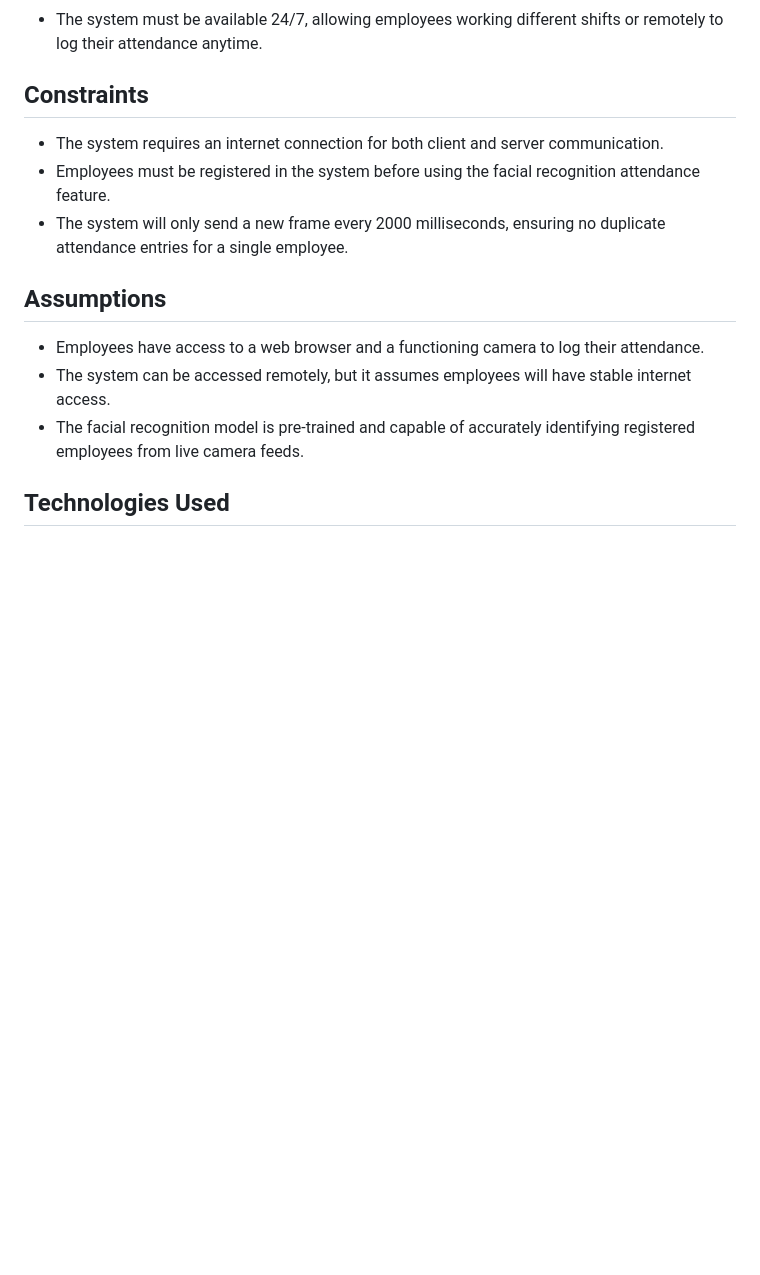
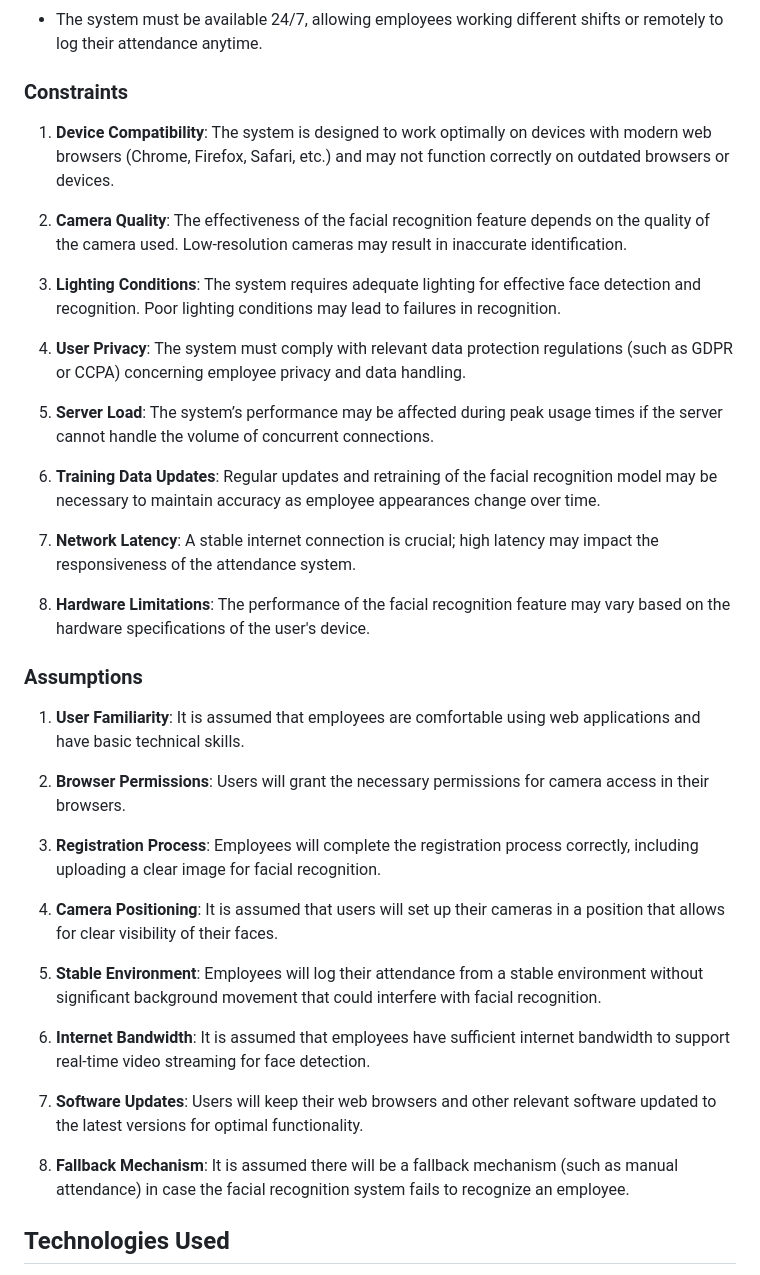
Before and after one commit to DJERLO/attendance-monitoring-system, a Markdown page: README.md, the part around the change. Rendered like a GitHub page; blank space fills up the shorter version.

```diff
--- a/README.md
+++ b/README.md
@@ -64,15 +64,41 @@ The purpose of this project is to implement a web-based attendance tracking syst
 ### Availability:
 - The system must be available 24/7, allowing employees working different shifts or remotely to log their attendance anytime.
 
-## Constraints
-- The system requires an internet connection for both client and server communication.
-- Employees must be registered in the system before using the facial recognition attendance feature.
-- The system will only send a new frame every 2000 milliseconds, ensuring no duplicate attendance entries for a single employee.
+### Constraints
 
-## Assumptions
-- Employees have access to a web browser and a functioning camera to log their attendance.
-- The system can be accessed remotely, but it assumes employees will have stable internet access.
-- The facial recognition model is pre-trained and capable of accurately identifying registered employees from live camera feeds.
+1. **Device Compatibility**: The system is designed to work optimally on devices with modern web browsers (Chrome, Firefox, Safari, etc.) and may not function correctly on outdated browsers or devices.
+
+2. **Camera Quality**: The effectiveness of the facial recognition feature depends on the quality of the camera used. Low-resolution cameras may result in inaccurate identification.
+
+3. **Lighting Conditions**: The system requires adequate lighting for effective face detection and recognition. Poor lighting conditions may lead to failures in recognition.
+
+4. **User Privacy**: The system must comply with relevant data protection regulations (such as GDPR or CCPA) concerning employee privacy and data handling.
+
+5. **Server Load**: The system’s performance may be affected during peak usage times if the server cannot handle the volume of concurrent connections.
+
+6. **Training Data Updates**: Regular updates and retraining of the facial recognition model may be necessary to maintain accuracy as employee appearances change over time.
+
+7. **Network Latency**: A stable internet connection is crucial; high latency may impact the responsiveness of the attendance system.
+
+8. **Hardware Limitations**: The performance of the facial recognition feature may vary based on the hardware specifications of the user's device.
+
+### Assumptions
+
+1. **User Familiarity**: It is assumed that employees are comfortable using web applications and have basic technical skills.
+
+2. **Browser Permissions**: Users will grant the necessary permissions for camera access in their browsers.
+
+3. **Registration Process**: Employees will complete the registration process correctly, including uploading a clear image for facial recognition.
+
+4. **Camera Positioning**: It is assumed that users will set up their cameras in a position that allows for clear visibility of their faces.
+
+5. **Stable Environment**: Employees will log their attendance from a stable environment without significant background movement that could interfere with facial recognition.
+
+6. **Internet Bandwidth**: It is assumed that employees have sufficient internet bandwidth to support real-time video streaming for face detection.
+
+7. **Software Updates**: Users will keep their web browsers and other relevant software updated to the latest versions for optimal functionality.
+
+8. **Fallback Mechanism**: It is assumed there will be a fallback mechanism (such as manual attendance) in case the facial recognition system fails to recognize an employee.
 
 ## Technologies Used
 - **User Authentication**: Utilizes Django Allauth for managing user accounts and authentication.
```
